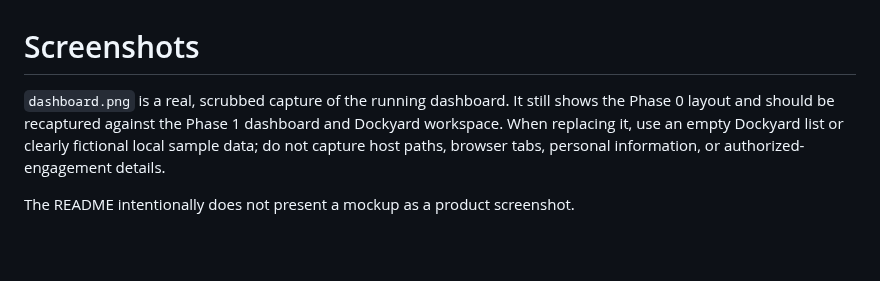
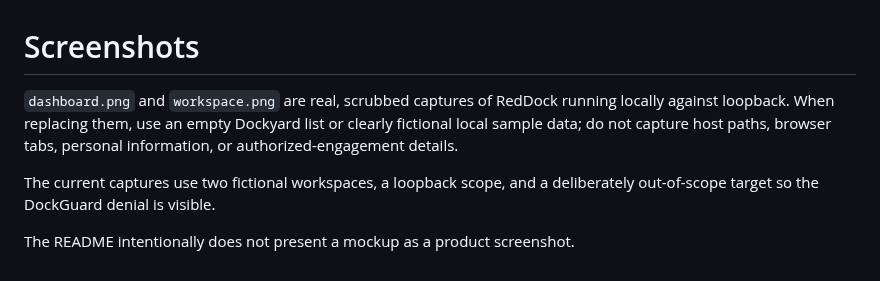
Before and after one commit to chriswayneh/RedDock, a Markdown page: docs/screenshots/README.md, the part around the change. GitHub-like rendering; blank space fills up the shorter version.

```diff
--- a/docs/screenshots/README.md
+++ b/docs/screenshots/README.md
@@ -1,5 +1,7 @@
 # Screenshots
 
-`dashboard.png` is a real, scrubbed capture of the running dashboard. It still shows the Phase 0 layout and should be recaptured against the Phase 1 dashboard and Dockyard workspace. When replacing it, use an empty Dockyard list or clearly fictional local sample data; do not capture host paths, browser tabs, personal information, or authorized-engagement details.
+`dashboard.png` and `workspace.png` are real, scrubbed captures of RedDock running locally against loopback. When replacing them, use an empty Dockyard list or clearly fictional local sample data; do not capture host paths, browser tabs, personal information, or authorized-engagement details.
+
+The current captures use two fictional workspaces, a loopback scope, and a deliberately out-of-scope target so the DockGuard denial is visible.
 
 The README intentionally does not present a mockup as a product screenshot.
```
Also changed, not shown: README.md (+9 -3 lines), docs/screenshots/dashboard.png, docs/screenshots/workspace.png (added).
